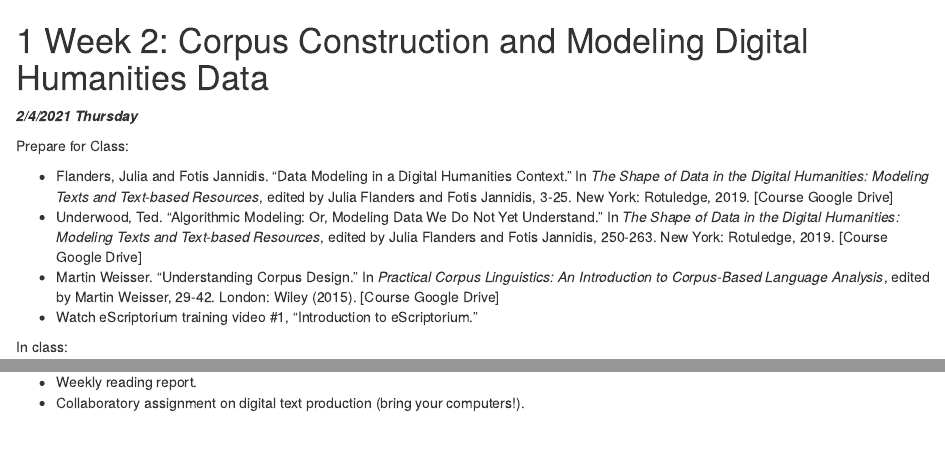
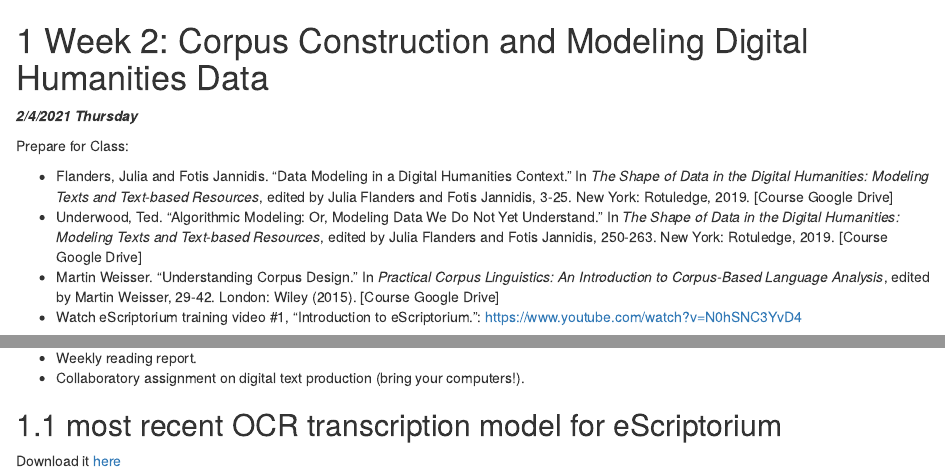
Before and after one commit to OpenITI/2021IslamicateWorldCourse, an R Markdown document (02-Week2.Rmd): the page in a window 1100 px wide, from its top, and a second part further down, joined at a grey line. Rendered offline with R 4.5, knitr and Pandoc, with nearby package versions; drawn as R Markdown's standard HTML page in place of the format the file asks for.

Commit message:
Add links for youtube video and transcription model

```diff
--- a/02-Week2.Rmd
+++ b/02-Week2.Rmd
@@ -7,4 +7,4 @@ Prepare for Class:
 * Flanders, Julia and Fotis Jannidis. "Data Modeling in a Digital Humanities Context." In *The Shape of Data in the Digital Humanities: Modeling Texts and Text-based Resources*, edited by Julia Flanders and Fotis Jannidis, 3-25. New York: Rotuledge, 2019. [Course Google Drive]
 * Underwood, Ted. "Algorithmic Modeling: Or, Modeling Data We Do Not Yet Understand." In *The Shape of Data in the Digital Humanities: Modeling Texts and Text-based Resources*, edited by Julia Flanders and Fotis Jannidis, 250-263. New York: Rotuledge, 2019. [Course Google Drive]
 * Martin Weisser. “Understanding Corpus Design.” In *Practical Corpus Linguistics: An Introduction to Corpus‐Based Language Analysis*, edited by Martin Weisser, 29-42. London: Wiley (2015). [Course Google Drive]
-* Watch eScriptorium training video #1, “Introduction to eScriptorium.”
+* Watch eScriptorium training video #1, “Introduction to eScriptorium.”: [https://www.youtube.com/watch?v=N0hSNC3YvD4](https://www.youtube.com/watch?v=N0hSNC3YvD4){target="_blank"}
@@ -15,0 +20,3 @@ In class:
+## most recent OCR transcription model for eScriptorium
+
+Download it [here](./2021IslamicateWorldCourse_files/arabPers-WithDiffTypefaces.mlmodel)
```
Also changed, not shown: 2021IslamicateWorldCourse.pdf (added), 2021IslamicateWorldCourse.tex (added), 02-Week2.Rmd (4 more changed lines), 20 other files.
